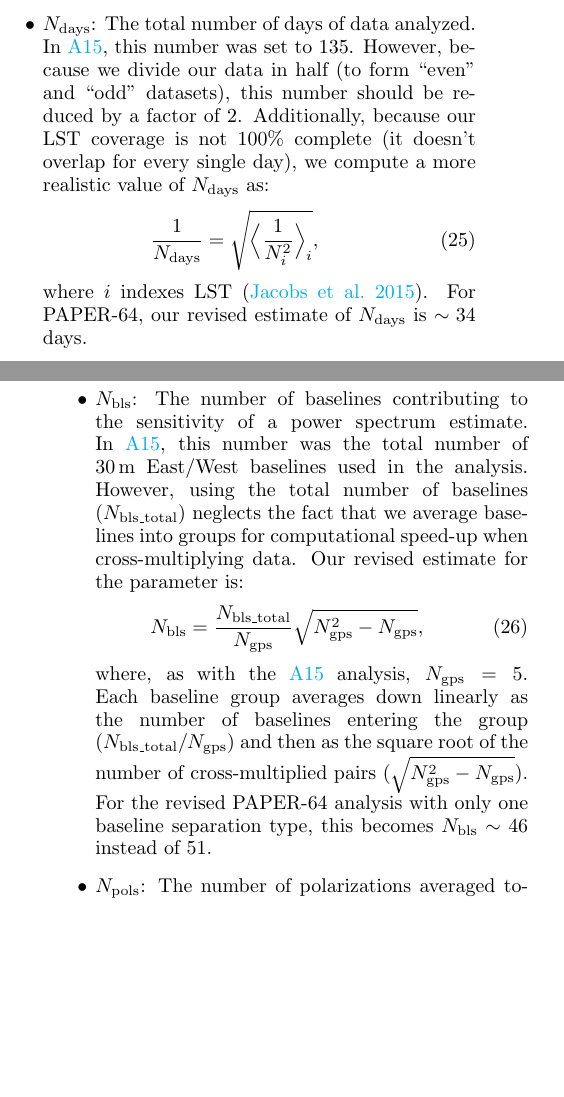
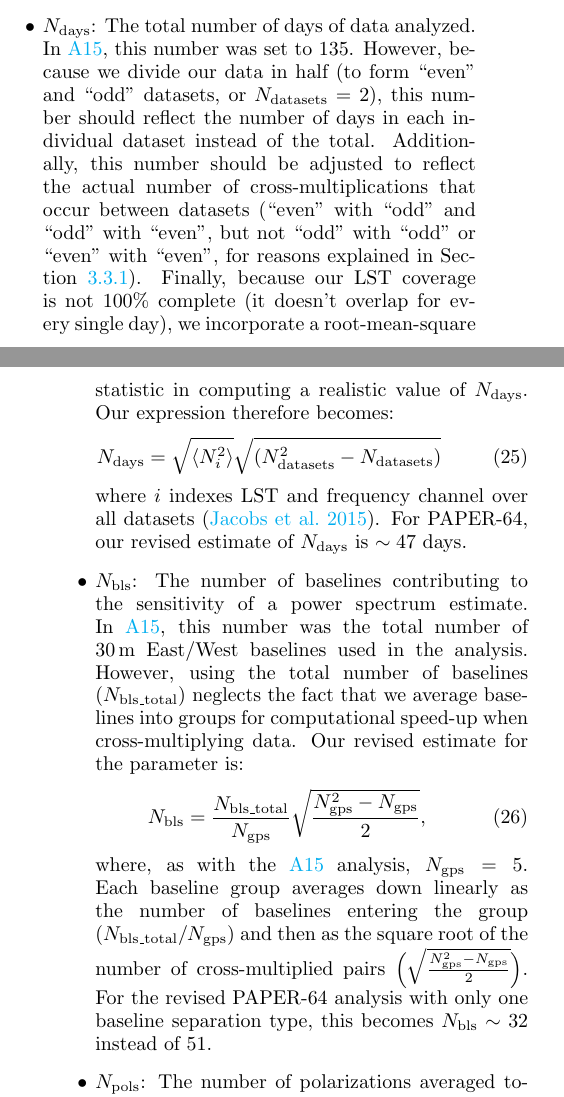
Before and after one commit to carinacheng/PAPERMethods_paper, a LaTeX paper (PAPER.tex): two parts of the columns of pages 23 and 24 of 31, joined at a grey line, cut so that both start at the same text, the shorter picture padded with empty space. Compiled offline with pdfLaTeX.

Commit message:
revised text about N_bls and N_days --- moved a sqrt(2) factor around

```diff
--- a/PAPER.tex
+++ b/PAPER.tex
@@ -1394,23 +1394,23 @@ t_{\rm int} = t_{i} \frac{\int1 \, df}{\int w^{2}(f) \,df},
 where $t_{i}=43$ seconds, $t_{\rm int}$ is the fringe-rate filtered integration time, $w$ is the fringe-rate profile, and the integral is
 taken over all fringe-rates. For PAPER-64, this number is $t_{\rm int} = 3857$\,s.
 \item $N_{\rm days}$: The total number of days of data analyzed. In \citetalias{ali_et_al2015}, this number was set to $135$. However, because we
-divide our data in half (to form ``even" and ``odd" datasets), this number should be reduced by a factor of $2$. Additionally,
-because our LST coverage is not $100\%$ complete (it doesn't overlap for every single day), we compute a more realistic value of
-$N_{\rm days}$ as:
-\begin{equation}
- \frac{1}{N_{\rm days}} = \sqrt{\Big\langle\frac{1}{N_{i}^{2}} \Big\rangle_{i}},
+divide our data in half (to form ``even" and ``odd" datasets, or $N_{\rm datasets} = 2$), this number should reflect the number of days in each individual dataset instead of the total. Additionally, this number should be adjusted to reflect the actual number of cross-multiplications that occur between datasets (``even" with ``odd" and ``odd" with ``even", but not ``odd" with ``odd" or ``even" with ``even", for reasons explained in Section \ref{sec:MitBias}). Finally, because our LST coverage is not $100\%$ complete (it doesn't overlap for every single day), we incorporate a root-mean-square statistic in computing a realistic value of
+$N_{\rm days}$. Our expression therefore becomes:
+\begin{equation}
+N_{\rm days} = \sqrt{\langle N_{i}^{2}\rangle} \sqrt{(N_{\rm datasets}^{2}-N_{\rm datasets})}
+ %\frac{1}{N_{\rm days}} = \sqrt{\Big\langle\frac{1}{N_{i}^{2}} \Big\rangle_{i}},
  \end{equation}
-\noindent where $i$ indexes LST (\citealt{jacobs_et_al2015}). For PAPER-64, our revised estimate of $N_{\rm days}$ is $\sim34$
+\noindent where $i$ indexes LST and frequency channel over all datasets (\citealt{jacobs_et_al2015}). For PAPER-64, our revised estimate of $N_{\rm days}$ is $\sim47$
 days.
 \item $N_{\rm bls}$: The number of baselines contributing to the sensitivity of a power spectrum estimate. In \citetalias{ali_et_al2015}, this number was
 the total number of $30$\,m East/West baselines used in the analysis. However, using the total number of baselines ($N_{\rm bls\_total}$) neglects
 the fact that we average baselines into groups for computational speed-up when cross-multiplying data. Our revised estimate for the parameter is:
 \begin{equation}
-N_{\rm bls} = \frac{N_{\rm bls\_total}}{N_{\rm gps}}\sqrt{N_{\rm gps}^{2}-N_{\rm gps}},
+N_{\rm bls} = \frac{N_{\rm bls\_total}}{N_{\rm gps}}\sqrt{\frac{N_{\rm gps}^{2}-N_{\rm gps}}{2}},
 \end{equation}
 \noindent where, as with the \citetalias{ali_et_al2015} analysis, $N_{\rm gps} = 5$. Each baseline group averages down linearly as the number of baselines
-entering the group ($N_{\rm bls\_total}/N_{\rm gps}$) and then as the square root of the number of cross-multiplied pairs ($\sqrt{N_{\rm gps}^{2} -
-N_{\rm gps}}$). For the revised PAPER-64 analysis with only one baseline separation type, this becomes $N_{\rm bls} \sim 46$ instead
+entering the group ($N_{\rm bls\_total}/N_{\rm gps}$) and then as the square root of the number of cross-multiplied pairs \Big($\sqrt{\frac{N_{\rm gps}^{2} -
+N_{\rm gps}}{2}}$\Big). For the revised PAPER-64 analysis with only one baseline separation type, this becomes $N_{\rm bls} \sim 32$ instead
 of $51$.
 \item $N_{\rm pols}$: The number of polarizations averaged together. For the case of Stokes I, $N_{\rm pols}=2$.
 \end{itemize}
```
Also changed, not shown: PAPER.pdf, PAPER.tex (1 more changed lines).
